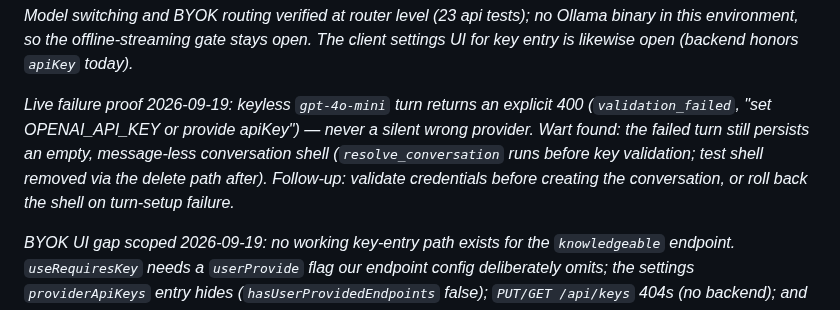
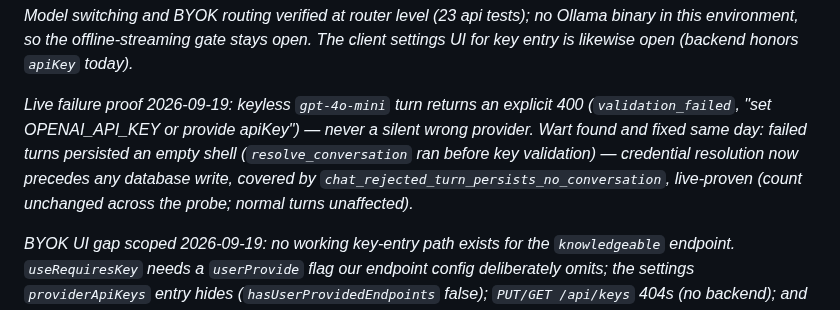
Before and after one commit to mansourvery-hub/Knowledgeable, a Markdown page: docs/agent-context/roadmap_and_state.md, the part around the change. Drawn GitHub-style.

Commit message:
docs: mark empty-shell wart fixed and proven

```diff
--- a/docs/agent-context/roadmap_and_state.md
+++ b/docs/agent-context/roadmap_and_state.md
@@ -188,11 +188,11 @@ open. The client settings UI for key entry is likewise open (backend honors
 
 _Live failure proof 2026-09-19: keyless `gpt-4o-mini` turn returns an explicit
 400 (`validation_failed`, "set OPENAI_API_KEY or provide apiKey") — never a
-silent wrong provider. Wart found: the failed turn still persists an empty,
-message-less conversation shell (`resolve_conversation` runs before key
-validation; test shell removed via the delete path after). Follow-up: validate
-credentials before creating the conversation, or roll back the shell on
-turn-setup failure._
+silent wrong provider. Wart found and fixed same day: failed turns persisted
+an empty shell (`resolve_conversation` ran before key validation) — credential
+resolution now precedes any database write, covered by
+`chat_rejected_turn_persists_no_conversation`, live-proven (count unchanged
+across the probe; normal turns unaffected)._
 
 _BYOK UI gap scoped 2026-09-19: no working key-entry path exists for the
 `knowledgeable` endpoint. `useRequiresKey` needs a `userProvide` flag our
```
